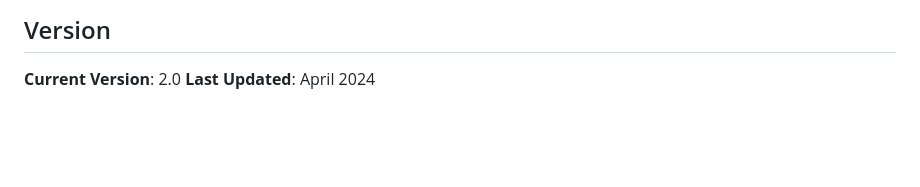
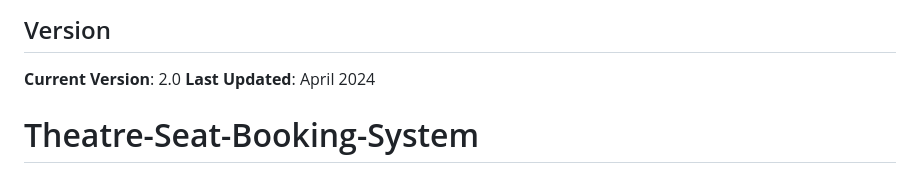
Before and after one commit to afsalpg979-code/Theatre-Seat-Booking-System, a Markdown page: README.md, the part around the change. Rendered like a GitHub page; blank space fills up the shorter version.

```diff
--- a/README.md
+++ b/README.md
@@ -345,3 +345,4 @@ FALCONS Theater © 2024. All rights reserved.
 ## Version
 **Current Version**: 2.0
 **Last Updated**: April 2024
+# Theatre-Seat-Booking-System
```
